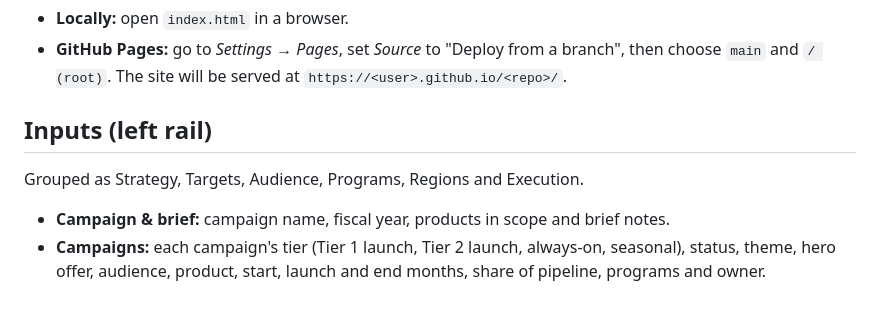
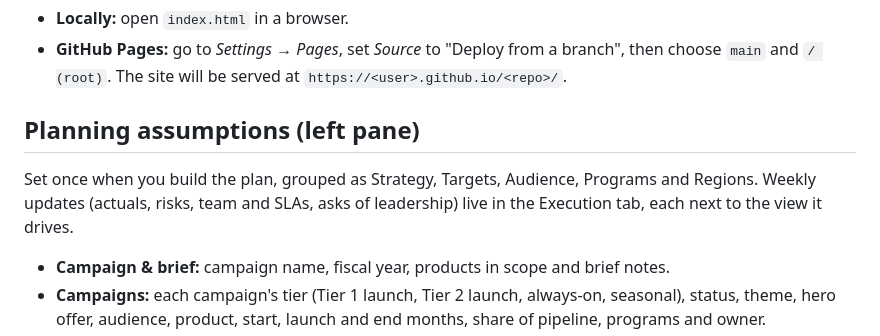
Before and after one commit to kristinejoy0419/Demand-Gen-Hub, a Markdown page: README.md, the part around the change. Drawn GitHub-style; blank space fills up the shorter version.

Commit message:
Describe the planning vs weekly update split in the README
Co-Authored-By: Claude Opus 5.5 <noreply@anthropic.com>
Claude-Session: https://claude.ai/code/session_01UuN5R4RaULRNr1fy76jQPF

```diff
--- a/README.md
+++ b/README.md
@@ -11,9 +11,9 @@ It's a static site with no build step.
 - **Locally:** open `index.html` in a browser.
 - **GitHub Pages:** go to *Settings → Pages*, set *Source* to "Deploy from a branch", then choose `main` and `/ (root)`. The site will be served at `https://<user>.github.io/<repo>/`.
 
-## Inputs (left rail)
+## Planning assumptions (left pane)
 
-Grouped as Strategy, Targets, Audience, Programs, Regions and Execution.
+Set once when you build the plan, grouped as Strategy, Targets, Audience, Programs and Regions. Weekly updates (actuals, risks, team and SLAs, asks of leadership) live in the Execution tab, each next to the view it drives.
 
 - **Campaign & brief:** campaign name, fiscal year, products in scope and brief notes.
 - **Campaigns:** each campaign's tier (Tier 1 launch, Tier 2 launch, always-on, seasonal), status, theme, hero offer, audience, product, start, launch and end months, share of pipeline, programs and owner.
```
